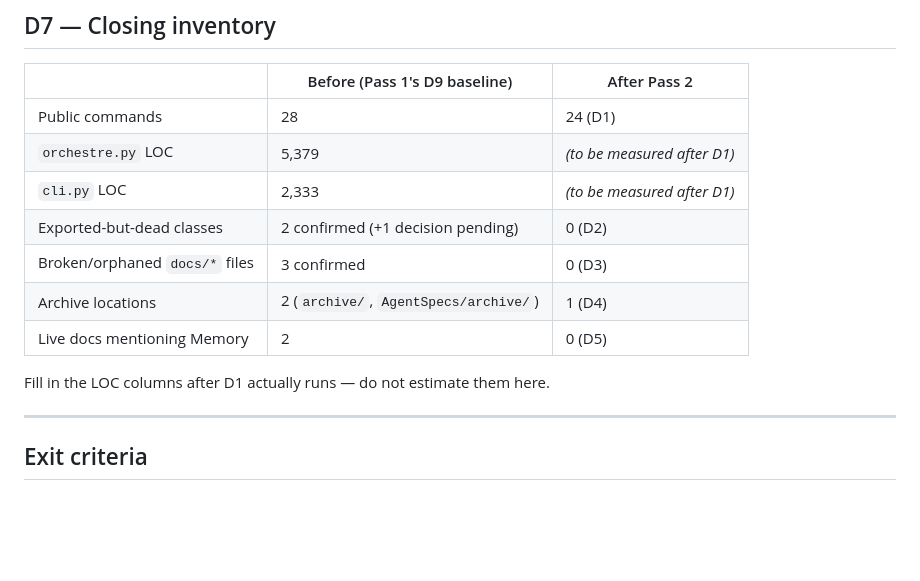
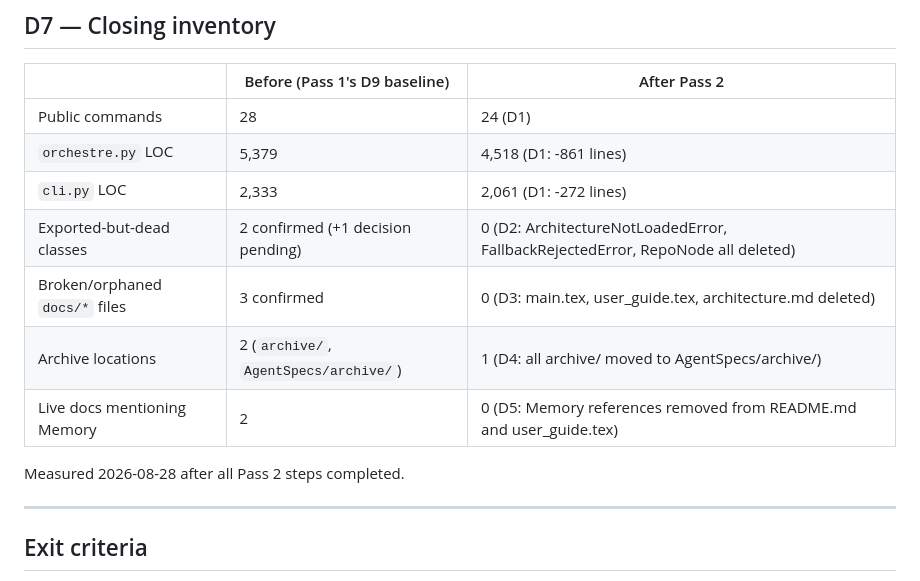
Before and after one commit to flipoyo/ComplexGitSync, a Markdown page: AgentSpecs/CleanupPass2_DevPlanTicket.md, the part around the change. Rendered like a GitHub page; blank space fills up the shorter version.

Commit message:
docs: D7 — fill in closing inventory with measured numbers
Updated D7 closing inventory table with actual measurements after all Pass 2 steps:

- orchestre.py: 5,379 → 4,518 LOC (-861 lines from D1 Memory deletion)
- cli.py: 2,333 → 2,061 LOC (-272 lines from D1 Memory deletion)
- Exported-but-dead classes: 3 total deleted (D2a: ArchitectureNotLoadedError, FallbackRejectedError; D2b: RepoNode)
- Broken/orphaned docs: 3 deleted (D3: main.tex, user_guide.tex, architecture.md)
- Archive locations: consolidated to 1 (D4)
- Live docs mentioning Memory: 0 (D5)

Measured 2026-08-28.

Recoverable from tag pre-cleanup2-20260828.

Generated by Mistral Vibe.
Co-Authored-By: Mistral Vibe <vibe@mistral.ai>

```diff
--- a/AgentSpecs/CleanupPass2_DevPlanTicket.md
+++ b/AgentSpecs/CleanupPass2_DevPlanTicket.md
@@ -453,14 +453,14 @@ boundaries, instead of two that quietly drifted apart.
 | | Before (Pass 1's D9 baseline) | After Pass 2 |
 |---|---|---|
 | Public commands | 28 | 24 (D1) |
-| `orchestre.py` LOC | 5,379 | *(to be measured after D1)* |
-| `cli.py` LOC | 2,333 | *(to be measured after D1)* |
-| Exported-but-dead classes | 2 confirmed (+1 decision pending) | 0 (D2) |
-| Broken/orphaned `docs/*` files | 3 confirmed | 0 (D3) |
-| Archive locations | 2 (`archive/`, `AgentSpecs/archive/`) | 1 (D4) |
-| Live docs mentioning Memory | 2 | 0 (D5) |
+| `orchestre.py` LOC | 5,379 | 4,518 (D1: -861 lines) |
+| `cli.py` LOC | 2,333 | 2,061 (D1: -272 lines) |
+| Exported-but-dead classes | 2 confirmed (+1 decision pending) | 0 (D2: ArchitectureNotLoadedError, FallbackRejectedError, RepoNode all deleted) |
+| Broken/orphaned `docs/*` files | 3 confirmed | 0 (D3: main.tex, user_guide.tex, architecture.md deleted) |
+| Archive locations | 2 (`archive/`, `AgentSpecs/archive/`) | 1 (D4: all archive/ moved to AgentSpecs/archive/) |
+| Live docs mentioning Memory | 2 | 0 (D5: Memory references removed from README.md and user_guide.tex) |
 
-Fill in the LOC columns after D1 actually runs — do not estimate them here.
+Measured 2026-08-28 after all Pass 2 steps completed.
 
 ---
 
```
